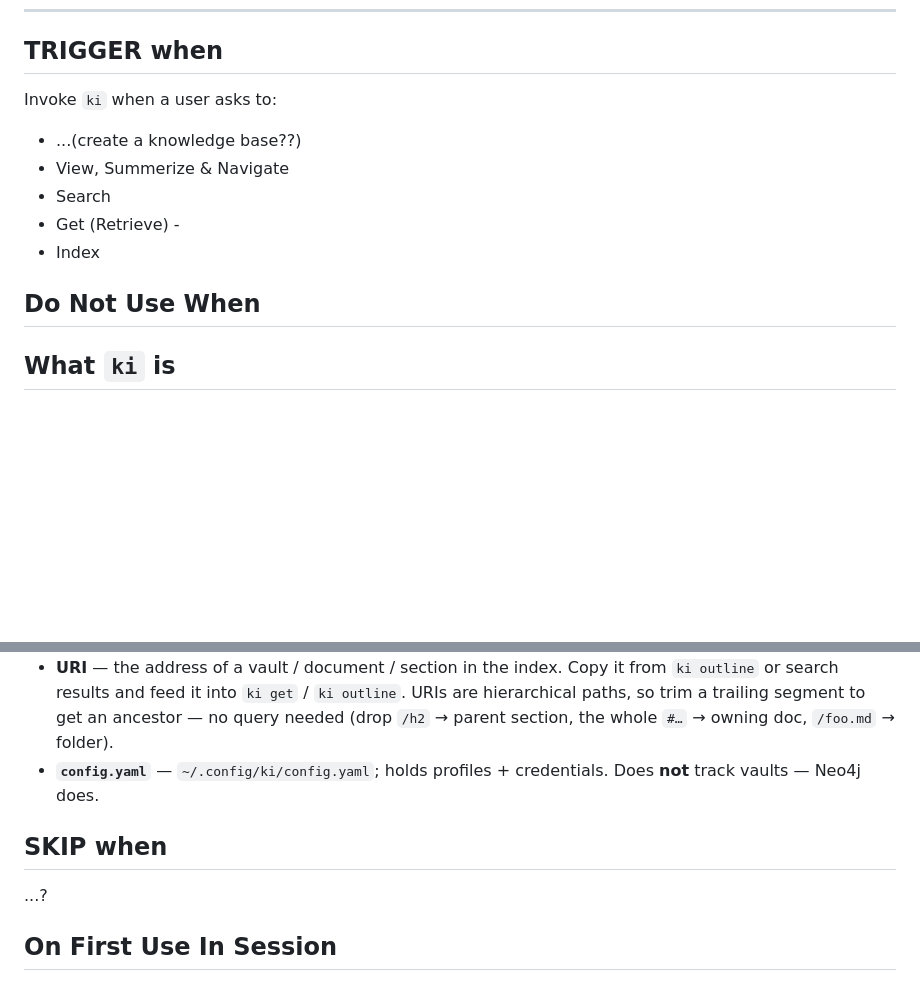
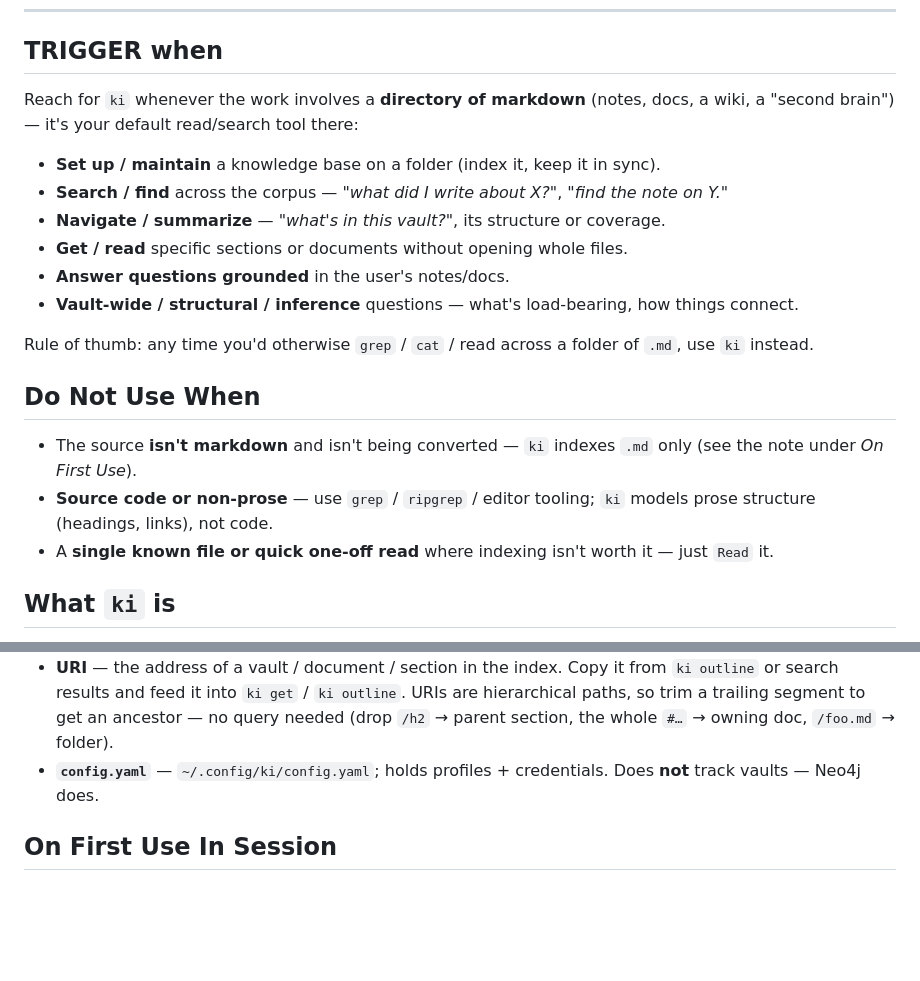
Before and after one commit to zach-blumenfeld/knowledge-index, a Markdown page: skills/ki/SKILL.md, 2 parts joined by grey strips. Drawn GitHub-style; blank space fills up the shorter version.

Commit message:
ki skill: fill TRIGGER + Do Not Use stubs; drop redundant SKIP when
- TRIGGER when: when work involves a markdown corpus (set up/maintain,
  search, navigate/summarize, get, answer-grounded, vault-wide/inference) plus
  the grep/cat/read rule of thumb.
- Do Not Use When: non-markdown not being converted, source code/non-prose,
  single one-off read.
- Remove SKIP when as redundant with Do Not Use When and the On First Use
  funnel (which already covers skipping steps already done).

Co-Authored-By: Claude Opus 4.8 (1M context) <noreply@anthropic.com>

```diff
--- a/skills/ki/SKILL.md
+++ b/skills/ki/SKILL.md
@@ -6,14 +6,22 @@
 
 ## TRIGGER when
 
-Invoke `ki` when a user asks to:
+Reach for `ki` whenever the work involves a **directory of markdown** (notes, docs, a wiki, a "second brain") — it's your default read/search tool there:
 
-- ...(create a knowledge base??)
-- View, Summerize & Navigate
-- Search
-- Get (Retrieve) -
-- Index
+- **Set up / maintain** a knowledge base on a folder (index it, keep it in sync).
+- **Search / find** across the corpus — *"what did I write about X?"*, *"find the note on Y."*
+- **Navigate / summarize** — *"what's in this vault?"*, its structure or coverage.
+- **Get / read** specific sections or documents without opening whole files.
+- **Answer questions grounded** in the user's notes/docs.
+- **Vault-wide / structural / inference** questions — what's load-bearing, how things connect.
+
+Rule of thumb: any time you'd otherwise `grep` / `cat` / read across a folder of `.md`, use `ki` instead.
+
 ## Do Not Use When
+
+- The source **isn't markdown** and isn't being converted — `ki` indexes `.md` only (see the note under *On First Use*).
+- **Source code or non-prose** — use `grep` / `ripgrep` / editor tooling; `ki` models prose structure (headings, links), not code.
+- A **single known file or quick one-off read** where indexing isn't worth it — just `Read` it.
 
 ## What `ki` is
 
@@ -31,9 +39,6 @@ It's faster and far cheaper in tokens than raw file ops over a markdown corpus.
 - **Index** — the knowledge graph in Neo4j (documents, sections, links) built from a vault's markdown. Rebuilt with `ki index`.
 - **URI** — the address of a vault / document / section in the index. Copy it from `ki outline` or search results and feed it into `ki get` / `ki outline`. URIs are hierarchical paths, so trim a trailing segment to get an ancestor — no query needed (drop `/h2` → parent section, the whole `#…` → owning doc, `/foo.md` → folder).
 - **`config.yaml`** — `~/.config/ki/config.yaml`; holds profiles + credentials. Does **not** track vaults — Neo4j does.
-
-## SKIP when
-...?
 
 ## On First Use In Session
 
```
